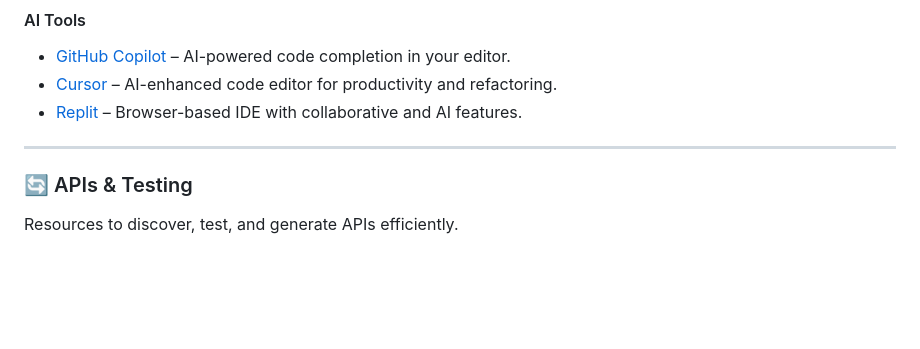
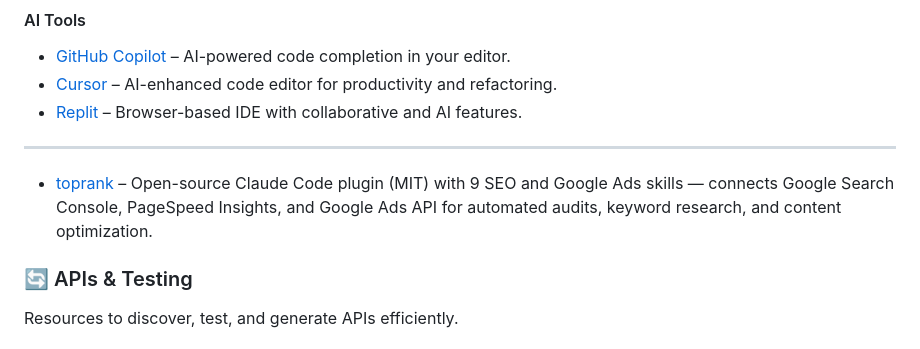
Before and after one commit to jillmpla/devtools, a Markdown page: README.md, the part around the change. Rendered like a GitHub page; blank space fills up the shorter version.

Commit message:
Add toprank — open-source SEO & Google Ads plugin for Claude Code

```diff
--- a/README.md
+++ b/README.md
@@ -33,6 +33,8 @@ Tools for writing and editing code, ranging from lightweight editors to full IDE
 - [Replit](https://replit.com/) – Browser-based IDE with collaborative and AI features.
 
 ---
+- [toprank](https://github.com/nowork-studio/toprank) – Open-source Claude Code plugin (MIT) with 9 SEO and Google Ads skills — connects Google Search Console, PageSpeed Insights, and Google Ads API for automated audits, keyword research, and content optimization.
+
 
 ### 🔄 APIs & Testing
 Resources to discover, test, and generate APIs efficiently.
```
